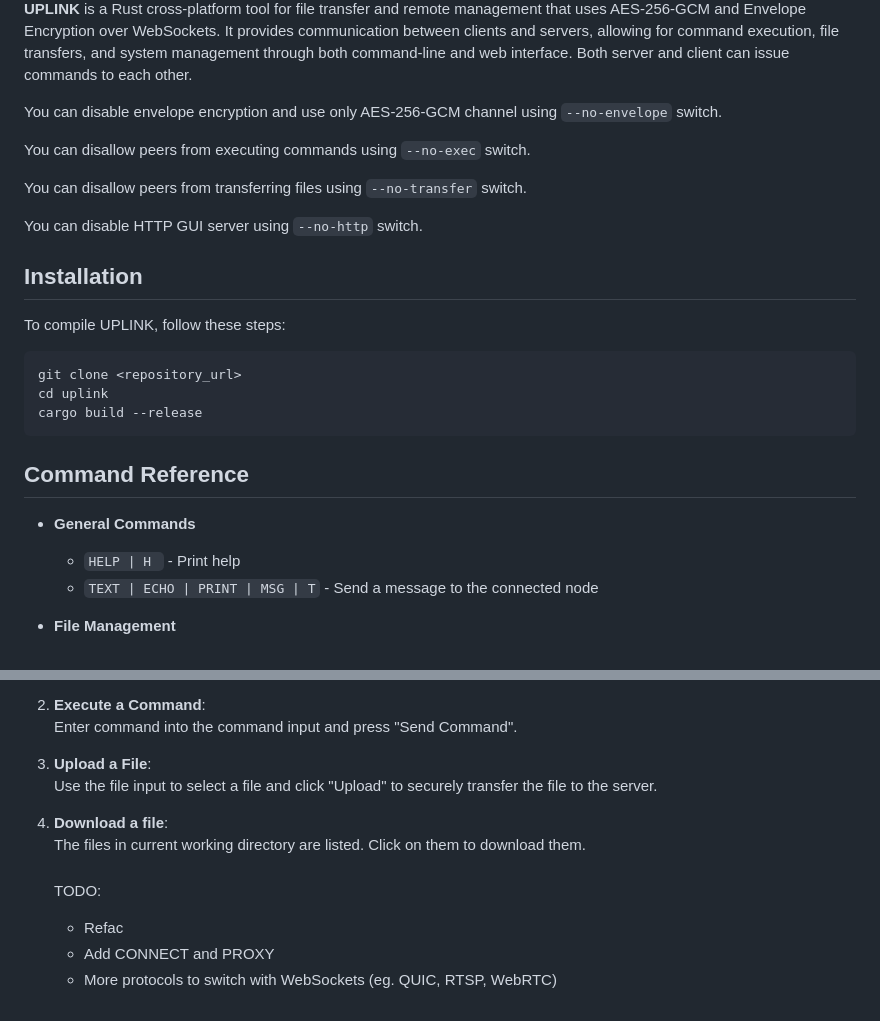
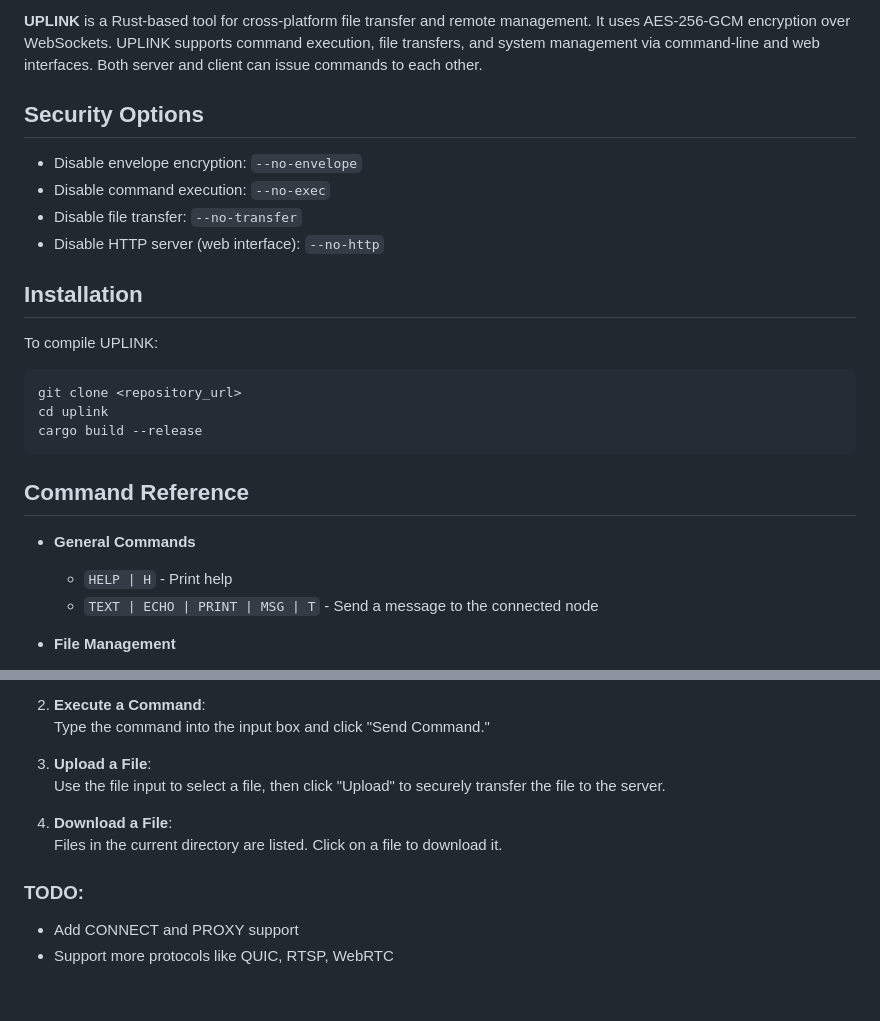
Before and after one commit to krystianbajno/uplink, a Markdown page: README.md, 2 parts joined by grey strips. Drawn GitHub-style.

````diff
--- a/README.md
+++ b/README.md
@@ -3,17 +3,16 @@
 
-**UPLINK** is a Rust cross-platform tool for file transfer and remote management that uses AES-256-GCM and Envelope Encryption over WebSockets. It provides communication between clients and servers, allowing for command execution, file transfers, and system management through both command-line and web interface. Both server and client can issue commands to each other.
+**UPLINK** is a Rust-based tool for cross-platform file transfer and remote management. It uses AES-256-GCM encryption over WebSockets. UPLINK supports command execution, file transfers, and system management via command-line and web interfaces. Both server and client can issue commands to each other.
 
-You can disable envelope encryption and use only AES-256-GCM channel using `--no-envelope` switch.
+## Security Options
 
-You can disallow peers from executing commands using `--no-exec` switch.
-
-You can disallow peers from transferring files using `--no-transfer` switch.
-
-You can disable HTTP GUI server using `--no-http` switch.
+- Disable envelope encryption: `--no-envelope`
+- Disable command execution: `--no-exec`
+- Disable file transfer: `--no-transfer`
+- Disable HTTP server (web interface): `--no-http`
 
 ## Installation
 
-To compile UPLINK, follow these steps:
+To compile UPLINK:
 
 ```bash
 git clone <repository_url>
@@ -24,7 +23,7 @@ cargo build --release
 ## Command Reference
 
 - **General Commands**
-  - `HELP | H ` - Print help
+  - `HELP | H` - Print help
   - `TEXT | ECHO | PRINT | MSG | T` - Send a message to the connected node
 
 - **File Management**
@@ -134,12 +129,12 @@ I may add SSL support in the future.
 2. **Execute a Command**:
-   Enter command into the command input and press "Send Command".
+   Type the command into the input box and click "Send Command."
+
 3. **Upload a File**:
-   Use the file input to select a file and click "Upload" to securely transfer the file to the server.
-4. **Download a file**:
-   The files in current working directory are listed. Click on them to download them.
+   Use the file input to select a file, then click "Upload" to securely transfer the file to the server.
 
-   ###
-   TODO:
-   - Refac
-   - Add CONNECT and PROXY
-   - More protocols to switch with WebSockets (eg. QUIC, RTSP, WebRTC)
+4. **Download a File**:
+   Files in the current directory are listed. Click on a file to download it.
+
+### TODO:
+- Add CONNECT and PROXY support
+- Support more protocols like QUIC, RTSP, WebRTC
````
Also changed, not shown: other parts of README.md (+28 -32 lines).
